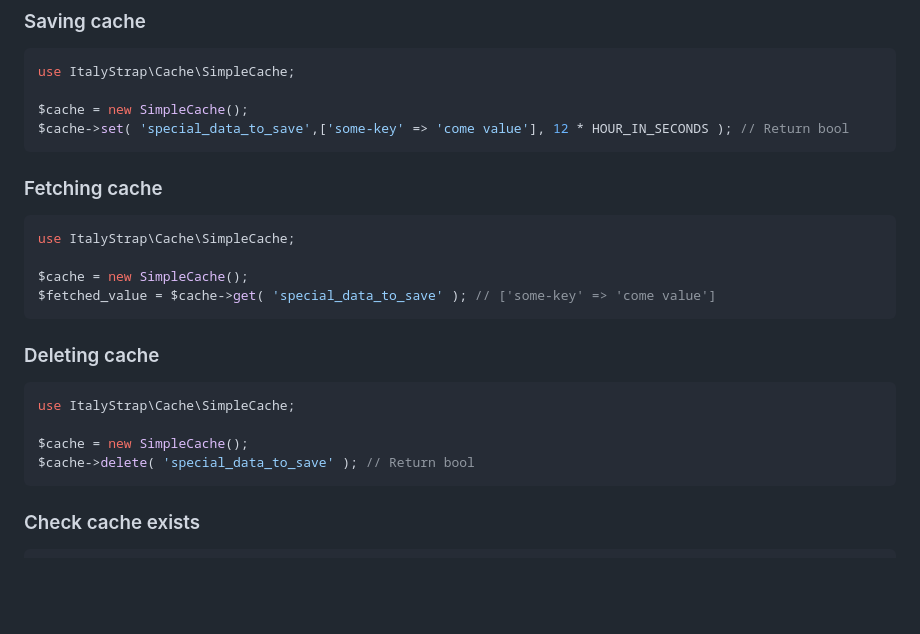
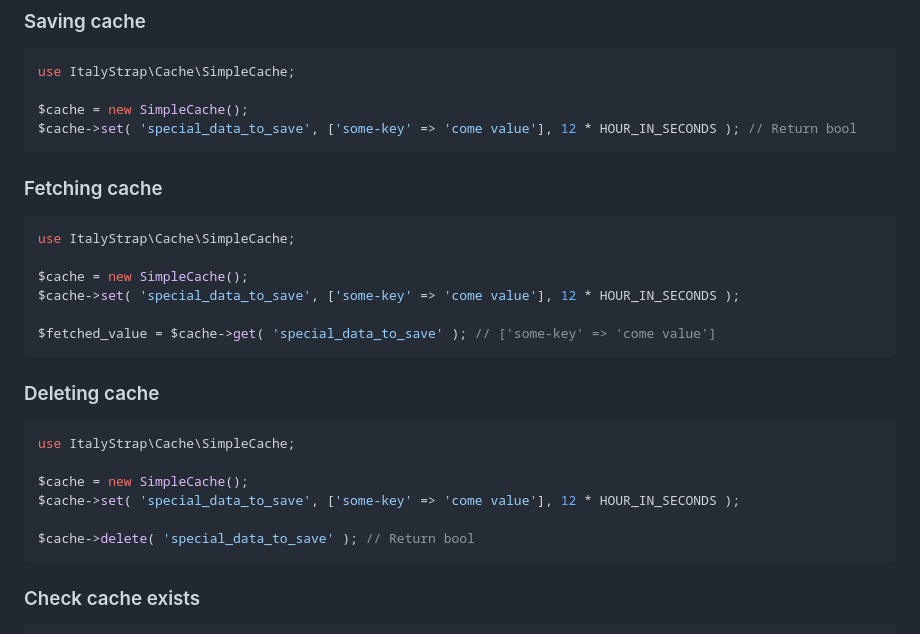
Before and after one commit to ItalyStrap/cache, a Markdown page: README.md, the part around the change. Drawn GitHub-style; blank space fills up the shorter version.

````diff
--- a/README.md
+++ b/README.md
@@ -48,7 +48,7 @@ const YEAR_IN_SECONDS    = 365 * DAY_IN_SECONDS;
 use ItalyStrap\Cache\SimpleCache;
 
 $cache = new SimpleCache();
-$cache->set( 'special_data_to_save',['some-key' => 'come value'], 12 * HOUR_IN_SECONDS ); // Return bool
+$cache->set( 'special_data_to_save', ['some-key' => 'come value'], 12 * HOUR_IN_SECONDS ); // Return bool
 ```
 
 ### Fetching cache
@@ -57,6 +57,8 @@ $cache->set( 'special_data_to_save',['some-key' => 'come value'], 12 * HOUR_IN_S
 use ItalyStrap\Cache\SimpleCache;
 
 $cache = new SimpleCache();
+$cache->set( 'special_data_to_save', ['some-key' => 'come value'], 12 * HOUR_IN_SECONDS );
+
 $fetched_value = $cache->get( 'special_data_to_save' ); // ['some-key' => 'come value']
 ```
 
@@ -66,6 +68,8 @@ $fetched_value = $cache->get( 'special_data_to_save' ); // ['some-key' => 'come
 use ItalyStrap\Cache\SimpleCache;
 
 $cache = new SimpleCache();
+$cache->set( 'special_data_to_save', ['some-key' => 'come value'], 12 * HOUR_IN_SECONDS );
+
 $cache->delete( 'special_data_to_save' ); // Return bool
 ```
 
````
